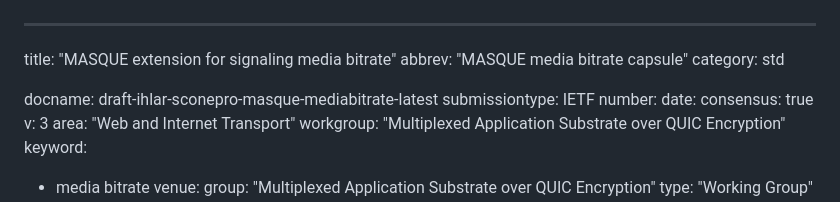
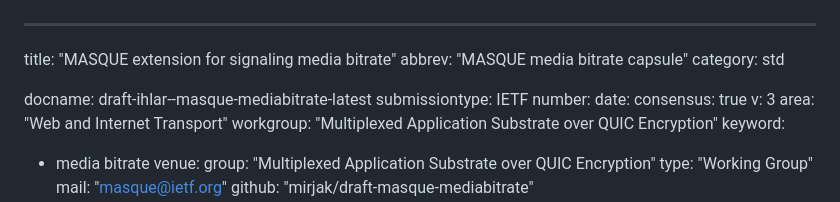
Before and after one commit to mirjak/draft-masque-mediabitrate, a Markdown page: draft-ihlar-masque-sconepro-mediabitrate.md, the part around the change. Drawn GitHub-style.

```diff
--- a/draft-ihlar-masque-mediabitrate.md
+++ b/draft-ihlar-masque-sconepro-mediabitrate.md
@@ -3,7 +3,7 @@ title: "MASQUE extension for signaling media bitrate"
 abbrev: "MASQUE media bitrate capsule"
 category: std
 
-docname: draft-ihlar-sconepro-masque-mediabitrate-latest
+docname: draft-ihlar--masque-mediabitrate-latest
 submissiontype: IETF
 number:
 date:
```
